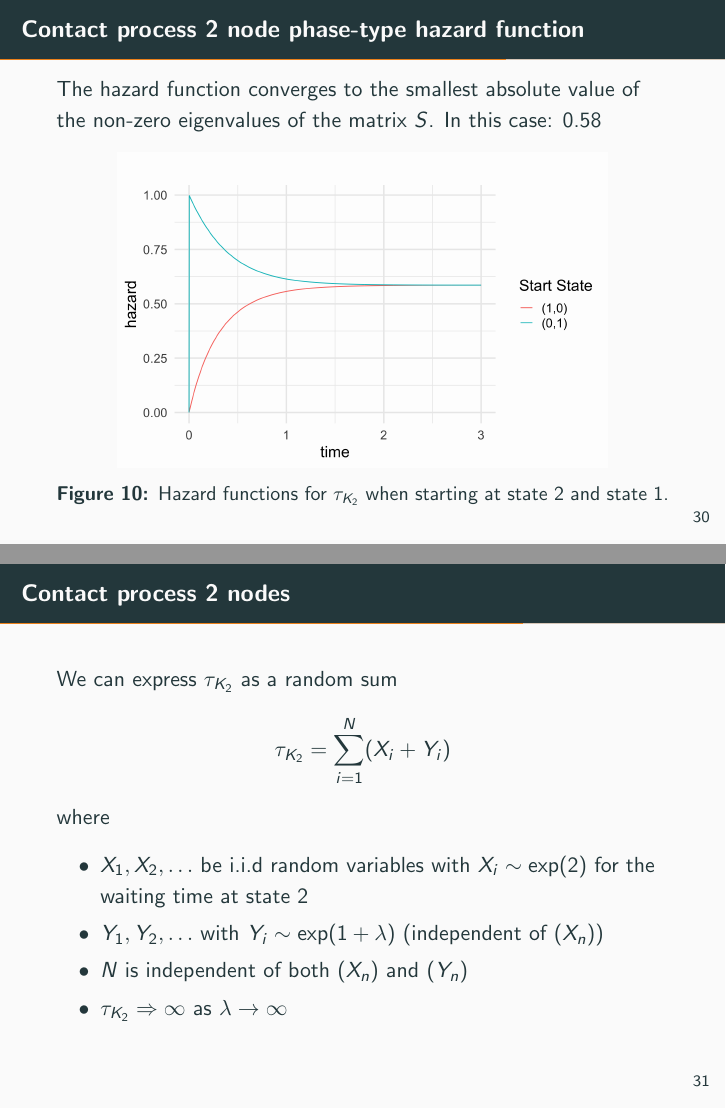
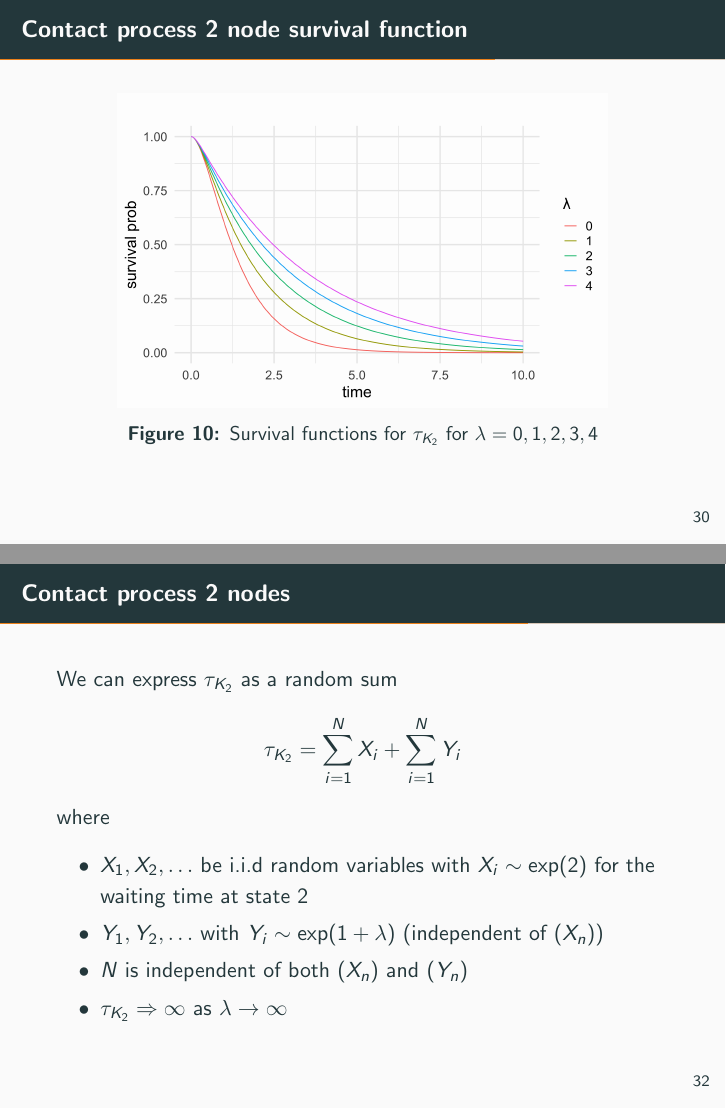
Before and after one commit to stefaneng/phase-type-survival-presentation, LaTeX slides (slides.tex): pages 34 and 35 of 53 before the commit and pages 34 and 36 of 54 after it, joined at a grey line. Compiled offline with pdfLaTeX.

Commit message:
Updates from Overleaf

```diff
--- a/slides.tex
+++ b/slides.tex
@@ -572,6 +572,15 @@ $$
 \end{figure}
 \end{frame}
 
+\begin{frame}{Contact process 2 node survival function}
+\begin{figure}[H]
+  \centering
+    \includegraphics[width=.80\textwidth]{figures/complete_2_contact_survival.png}
+   \caption{Survival functions for $\tau_{K_2}$ for $\lambda = 0, 1, 2, 3, 4$}
+\end{figure}
+\end{frame}
+
+
 \begin{frame}{Contact process 2 node phase-type hazard function}
 The hazard function converges to the smallest absolute value of the non-zero eigenvalues of the matrix $S$. In this case: 0.58
 \begin{figure}[H]
@@ -585,7 +594,7 @@ The hazard function converges to the smallest absolute value of the non-zero eig
 \begin{frame}{Contact process 2 nodes}
 We can express $\tau_{K_2}$ as a random sum
 $$
-\tau_{K_2} = \sum_{i = 1}^N (X_i + Y_i)
+\tau_{K_2} = \sum_{i = 1}^N X_i + \sum_{i = 1}^N Y_i
 $$
 where
 \begin{itemize}
```
